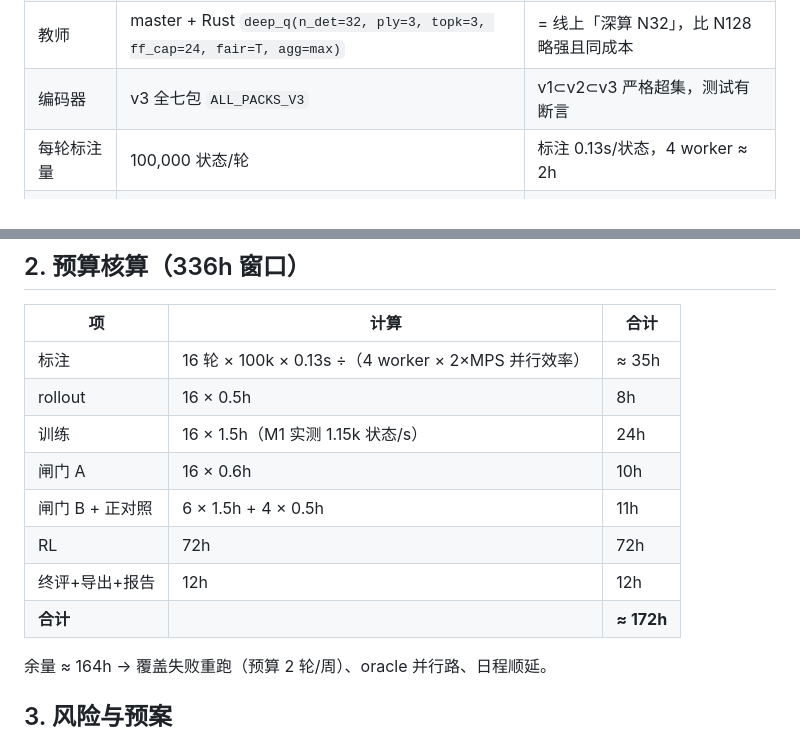
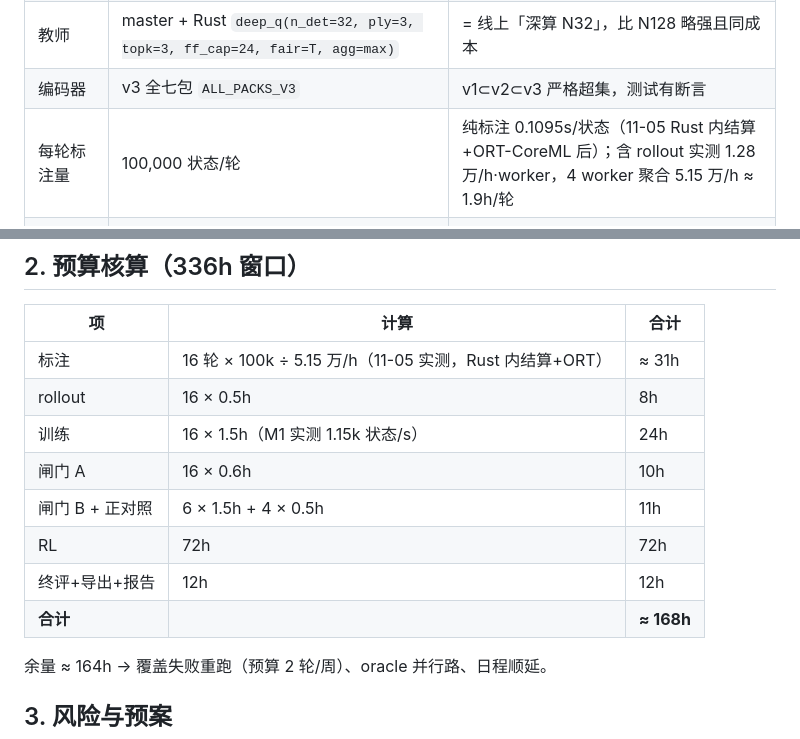
Before and after one commit to LIGF9/zhuoji-mahjong-ai, a Markdown page: docs/14天训练计划.md, 2 parts joined by grey strips. Rendered like a GitHub page.

Commit message:
14 天计划：按 11-05 实测吞吐更新标注预算（35h→31h）

```diff
--- a/docs/14天训练计划.md
+++ b/docs/14天训练计划.md
@@ -16,7 +16,7 @@
 | 启动方式 | **冷启动**（不从 master 热启动） | net_m1.py 结论：M1 与 s11 无可共享权重；BC 预热+freeze-old 为负资产 |
 | 教师 | master + Rust `deep_q(n_det=32, ply=3, topk=3, ff_cap=24, fair=T, agg=max)` | = 线上「深算 N32」，比 N128 略强且同成本 |
 | 编码器 | v3 全七包 `ALL_PACKS_V3` | v1⊂v2⊂v3 严格超集，测试有断言 |
-| 每轮标注量 | 100,000 状态/轮 | 标注 0.13s/状态，4 worker ≈ 2h |
+| 每轮标注量 | 100,000 状态/轮 | 纯标注 0.1095s/状态（11-05 Rust 内结算+ORT-CoreML 后）；含 rollout 实测 1.28 万/h·worker，4 worker 聚合 5.15 万/h ≈ 1.9h/轮 |
 | 训练窗口 | 最近 4 轮 = 400k（滑动） | 防分布漂移 + 保旧轮知识 |
 | 优化器 | AdamW lr=1e-3（R8 起 5e-4），wd=0.01，batch=256，grad clip 1.0 | 冷启动监督 |
 | 早停 | ≤30 epoch，val loss patience 3（val = 窗口内 5% 划出） | |
@@ -80,14 +80,14 @@
 
 | 项 | 计算 | 合计 |
 |---|---|---|
-| 标注 | 16 轮 × 100k × 0.13s ÷（4 worker × 2×MPS 并行效率） | ≈ 35h |
+| 标注 | 16 轮 × 100k ÷ 5.15 万/h（11-05 实测，Rust 内结算+ORT） | ≈ 31h |
 | rollout | 16 × 0.5h | 8h |
 | 训练 | 16 × 1.5h（M1 实测 1.15k 状态/s） | 24h |
 | 闸门 A | 16 × 0.6h | 10h |
 | 闸门 B + 正对照 | 6 × 1.5h + 4 × 0.5h | 11h |
 | RL | 72h | 72h |
 | 终评+导出+报告 | 12h | 12h |
-| **合计** | | **≈ 172h** |
+| **合计** | | **≈ 168h** |
 
 余量 ≈ 164h → 覆盖失败重跑（预算 2 轮/周）、oracle 并行路、日程顺延。
 
```
